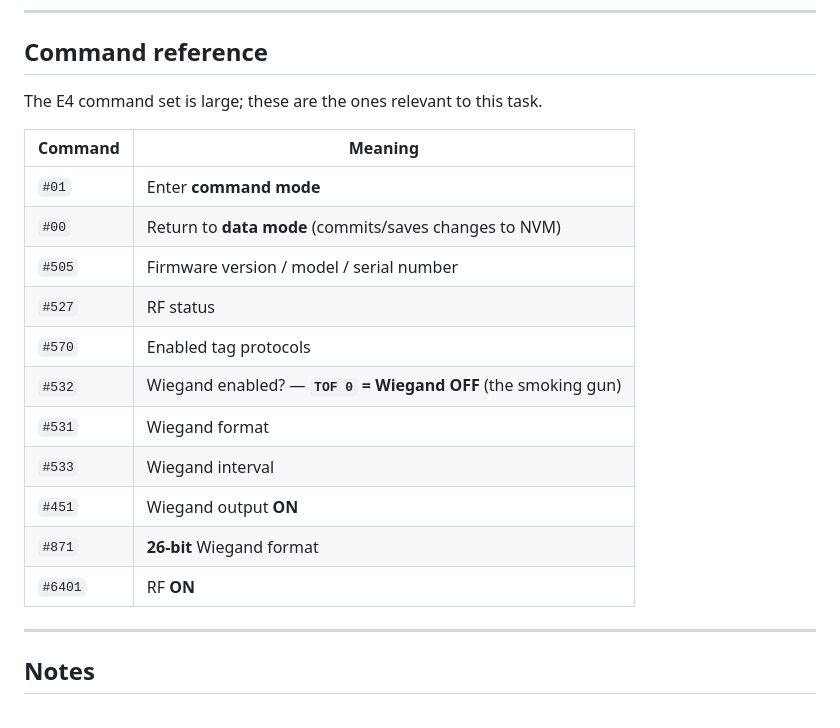
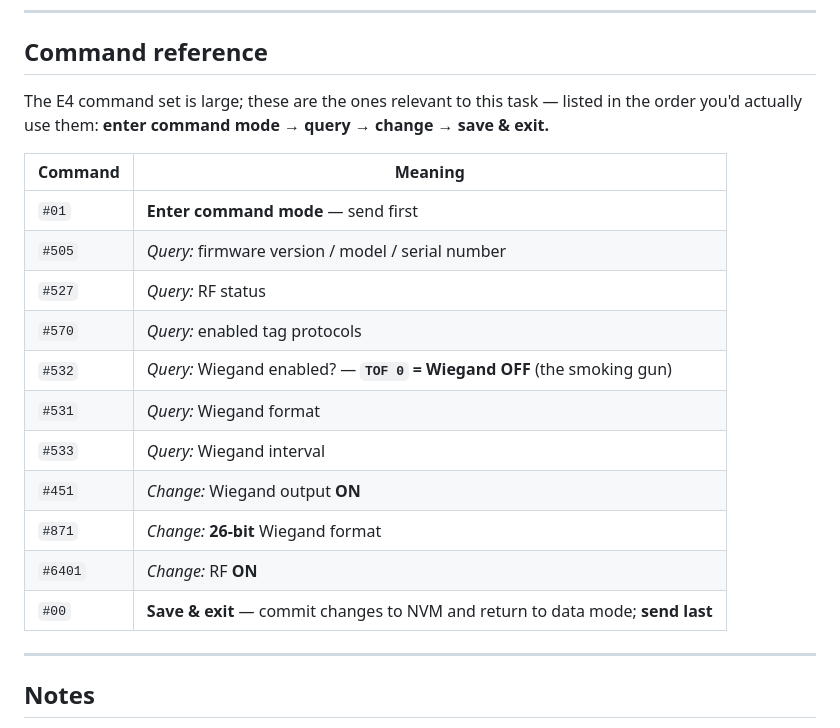
Before and after one commit to theLostPing/transcore-encompass4-wiegand, a Markdown page: README.md, the part around the change. Drawn GitHub-style.

Commit message:
README: reorder command reference into execution order (#00 save-and-exit now last, not second)
Co-Authored-By: Claude Opus 4.8 (1M context) <noreply@anthropic.com>

```diff
--- a/README.md
+++ b/README.md
@@ -152,21 +152,21 @@ powershell -ExecutionPolicy Bypass -File .\e4-serial.ps1 send "#570"
 
 ## Command reference
 
-The E4 command set is large; these are the ones relevant to this task.
+The E4 command set is large; these are the ones relevant to this task — listed in the order you'd actually use them: **enter command mode → query → change → save & exit.**
 
 | Command | Meaning |
 |---------|---------|
-| `#01` | Enter **command mode** |
-| `#00` | Return to **data mode** (commits/saves changes to NVM) |
-| `#505` | Firmware version / model / serial number |
-| `#527` | RF status |
-| `#570` | Enabled tag protocols |
-| `#532` | Wiegand enabled? — **`TOF 0` = Wiegand OFF** (the smoking gun) |
-| `#531` | Wiegand format |
-| `#533` | Wiegand interval |
-| `#451` | Wiegand output **ON** |
-| `#871` | **26-bit** Wiegand format |
-| `#6401` | RF **ON** |
+| `#01` | **Enter command mode** — send first |
+| `#505` | *Query:* firmware version / model / serial number |
+| `#527` | *Query:* RF status |
+| `#570` | *Query:* enabled tag protocols |
+| `#532` | *Query:* Wiegand enabled? — **`TOF 0` = Wiegand OFF** (the smoking gun) |
+| `#531` | *Query:* Wiegand format |
+| `#533` | *Query:* Wiegand interval |
+| `#451` | *Change:* Wiegand output **ON** |
+| `#871` | *Change:* **26-bit** Wiegand format |
+| `#6401` | *Change:* RF **ON** |
+| `#00` | **Save & exit** — commit changes to NVM and return to data mode; **send last** |
 
 ---
 
```
